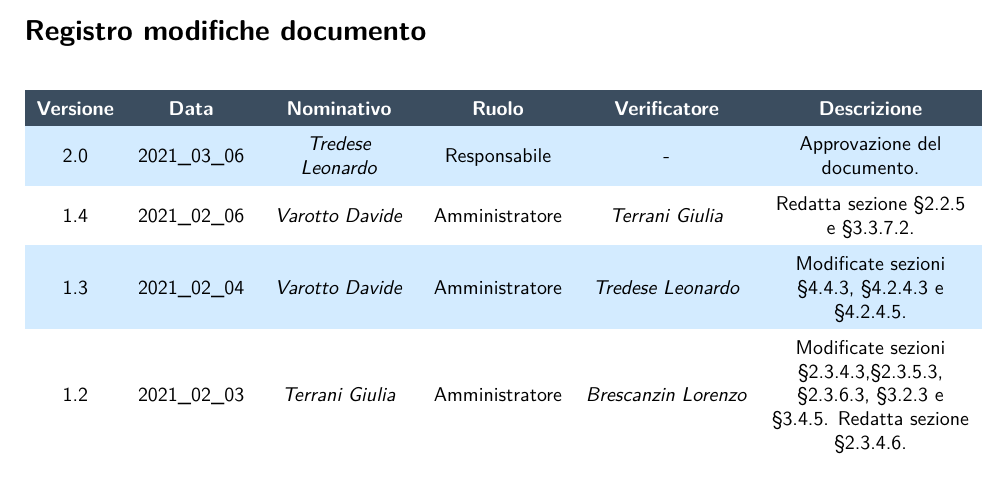
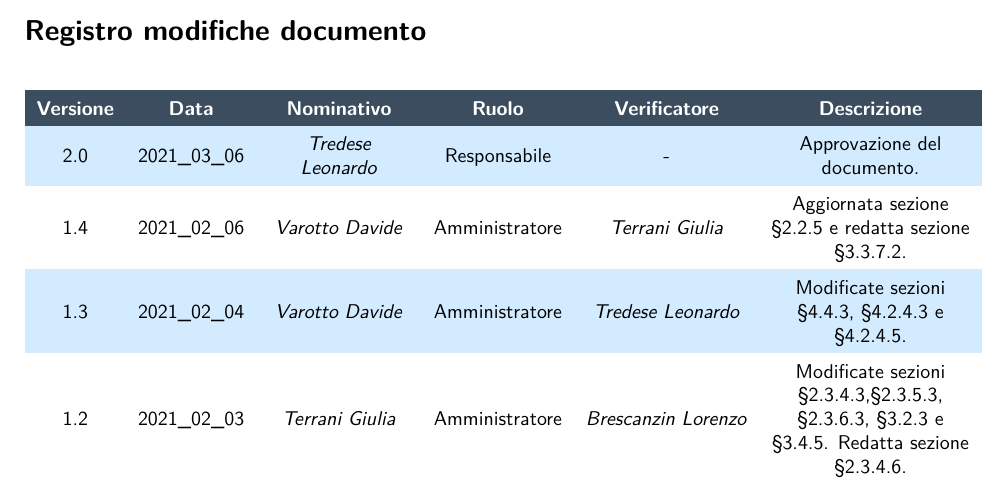
Before and after one commit to NotOnlyStudents/Documentazione, a LaTeX document (DocumentiInterni/NormeDiProgetto/NormeDiProgetto_v2.0.tex, which reads DocumentiInterni/NormeDiProgetto/Sezioni/RegistroModifiche.tex): part of page 2 of 49, cut so that both start at the same text. Compiled offline with pdfLaTeX.

Commit message:
piccolo fix registro ndp

```diff
--- a/DocumentiInterni/NormeDiProgetto/Sezioni/RegistroModifiche.tex
+++ b/DocumentiInterni/NormeDiProgetto/Sezioni/RegistroModifiche.tex
@@ -2,7 +2,7 @@
 
 	2.0 & 2021\_03\_06 & \TL{} & Responsabile & - & Approvazione del documento. \\
 
-    1.4 & 2021\_02\_06 & \VD{} & Amministratore & \TG{} & Redatta sezione \S\ref{MaterialeFornito} e \S\ref{RepoPoc}. \\
+    1.4 & 2021\_02\_06 & \VD{} & Amministratore & \TG{} & Aggiornata sezione \S\ref{MaterialeFornito} e redatta sezione \S\ref{RepoPoc}. \\
 
     1.3 & 2021\_02\_04 & \VD{} & Amministratore & \TL{} & Modificate sezioni \S\ref{AspettativeMiglioramento}, \S\ref{AspettativePianificazione} e \S\ref{GestioneCompiti}. \\
 
```
